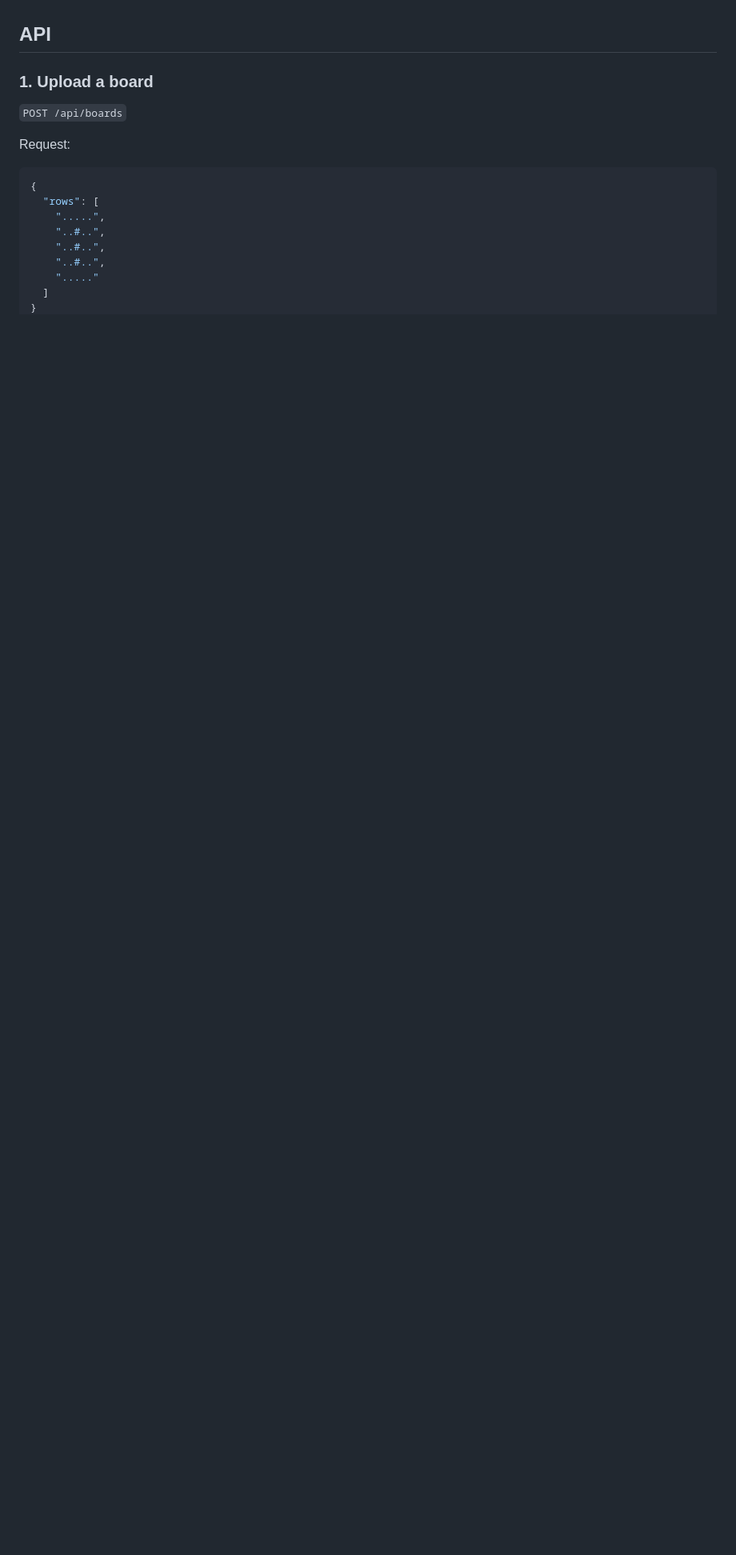
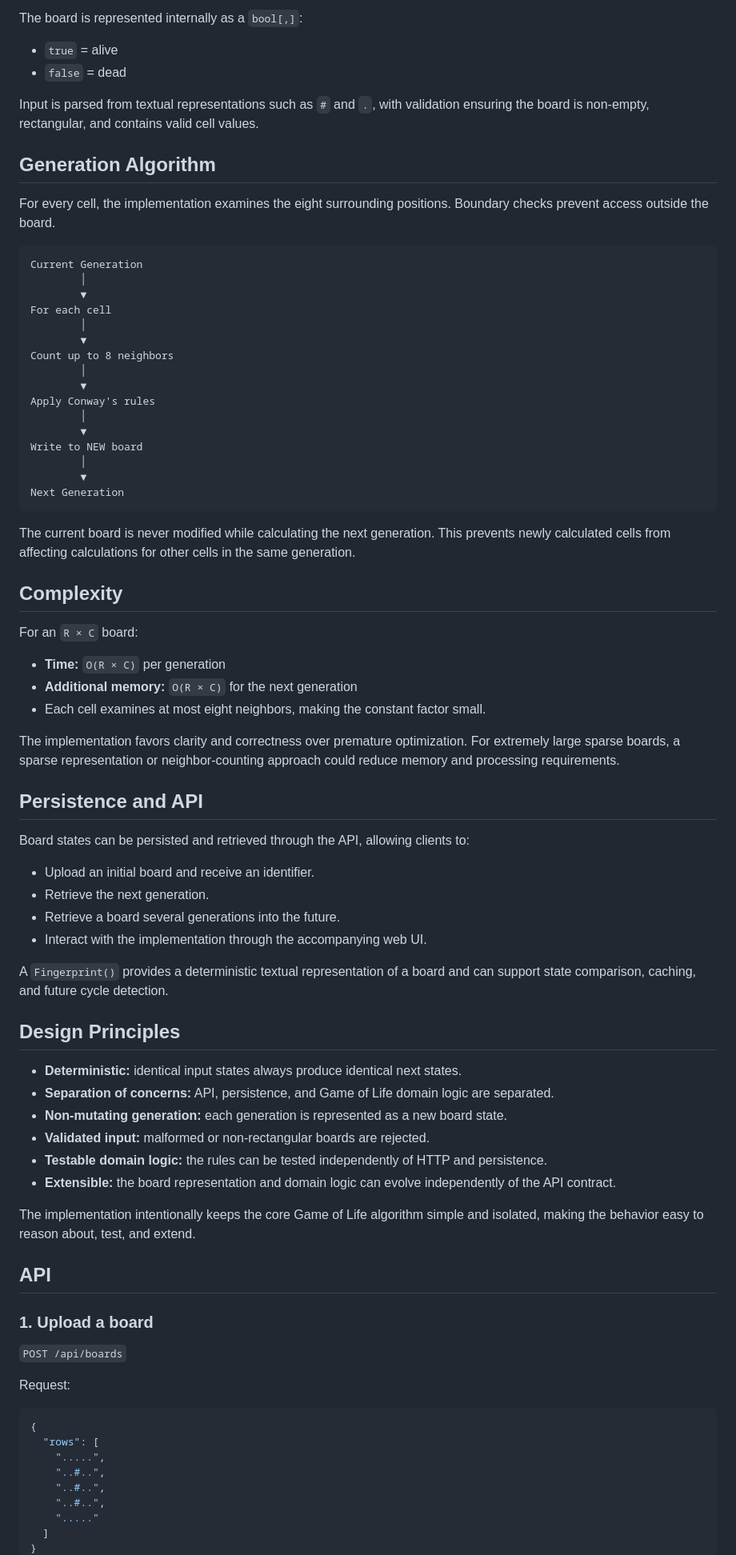
Before and after one commit to cecilkift1/ConwayGame, a Markdown page: README.md, the part around one of its changes. Shown at 80% size. Drawn GitHub-style; blank space fills up the shorter version.

````diff
--- a/README.md
+++ b/README.md
@@ -32,3 +98,66 @@ EF Core / SQLite
+The board is represented internally as a `bool[,]`:
+
+* `true` = alive
+* `false` = dead
+
+Input is parsed from textual representations such as `#` and `.`, with validation ensuring the board is non-empty, rectangular, and contains valid cell values.
+
+## Generation Algorithm
+
+For every cell, the implementation examines the eight surrounding positions. Boundary checks prevent access outside the board.
+
+```text
+Current Generation
+        │
+        ▼
+For each cell
+        │
+        ▼
+Count up to 8 neighbors
+        │
+        ▼
+Apply Conway's rules
+        │
+        ▼
+Write to NEW board
+        │
+        ▼
+Next Generation
+```
+
+The current board is never modified while calculating the next generation. This prevents newly calculated cells from affecting calculations for other cells in the same generation.
+
+## Complexity
+
+For an `R × C` board:
+
+* **Time:** `O(R × C)` per generation
+* **Additional memory:** `O(R × C)` for the next generation
+* Each cell examines at most eight neighbors, making the constant factor small.
+
+The implementation favors clarity and correctness over premature optimization. For extremely large sparse boards, a sparse representation or neighbor-counting approach could reduce memory and processing requirements.
+
+## Persistence and API
+
+Board states can be persisted and retrieved through the API, allowing clients to:
+
+* Upload an initial board and receive an identifier.
+* Retrieve the next generation.
+* Retrieve a board several generations into the future.
+* Interact with the implementation through the accompanying web UI.
+
+A `Fingerprint()` provides a deterministic textual representation of a board and can support state comparison, caching, and future cycle detection.
+
+## Design Principles
+
+* **Deterministic:** identical input states always produce identical next states.
+* **Separation of concerns:** API, persistence, and Game of Life domain logic are separated.
+* **Non-mutating generation:** each generation is represented as a new board state.
+* **Validated input:** malformed or non-rectangular boards are rejected.
+* **Testable domain logic:** the rules can be tested independently of HTTP and persistence.
+* **Extensible:** the board representation and domain logic can evolve independently of the API contract.
+
+The implementation intentionally keeps the core Game of Life algorithm simple and isolated, making the behavior easy to reason about, test, and extend.
 
 ## API
 
````
Also changed, not shown: other parts of README.md (+66 -0 lines).
